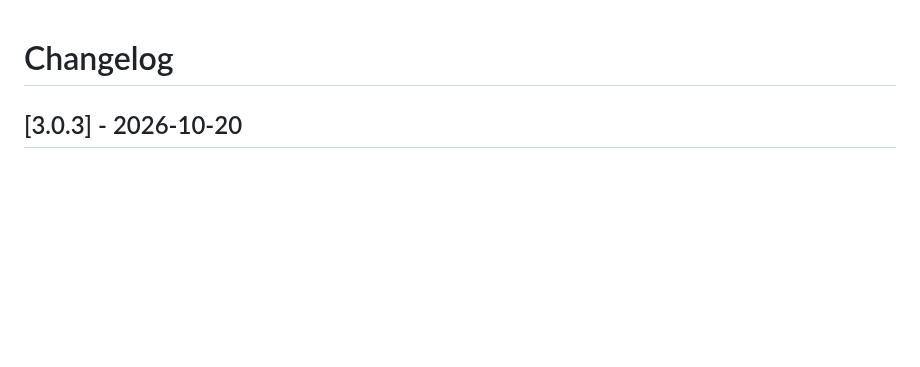
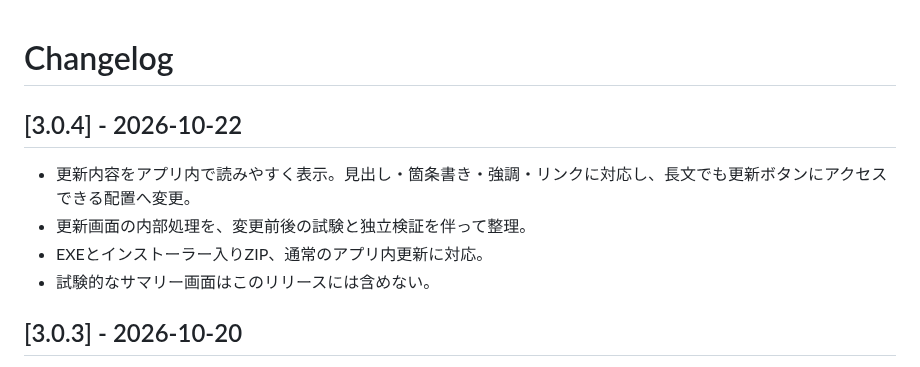
Before and after one commit to t-ueda21/TaskCalendar-Plus, a Markdown page: CHANGELOG.md, the part around the change. GitHub-like rendering; blank space fills up the shorter version.

```diff
--- a/CHANGELOG.md
+++ b/CHANGELOG.md
@@ -1,4 +1,11 @@
 # Changelog
+
+## [3.0.4] - 2026-10-22
+
+- 更新内容をアプリ内で読みやすく表示。見出し・箇条書き・強調・リンクに対応し、長文でも更新ボタンにアクセスできる配置へ変更。
+- 更新画面の内部処理を、変更前後の試験と独立検証を伴って整理。
+- EXEとインストーラー入りZIP、通常のアプリ内更新に対応。
+- 試験的なサマリー画面はこのリリースには含めない。
 
 ## [3.0.3] - 2026-10-20
 
```
Also changed, not shown: README.md (+5 -3 lines), docs/releases/v3.0.4.md (added, +24 -0 lines), docs/reviews/v3.0.4.md (added, +42 -0 lines), docs/images/v3.0.4/update-after.png (added), docs/images/v3.0.4/update-before.png (added), 9 other files.
